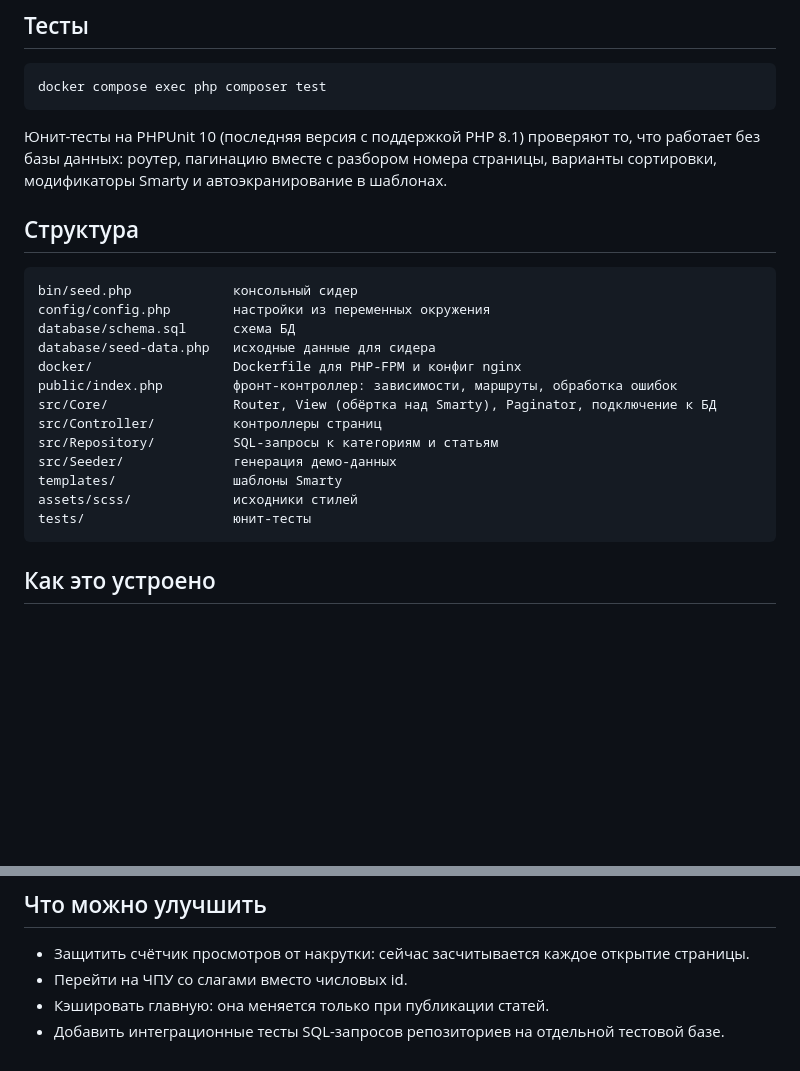
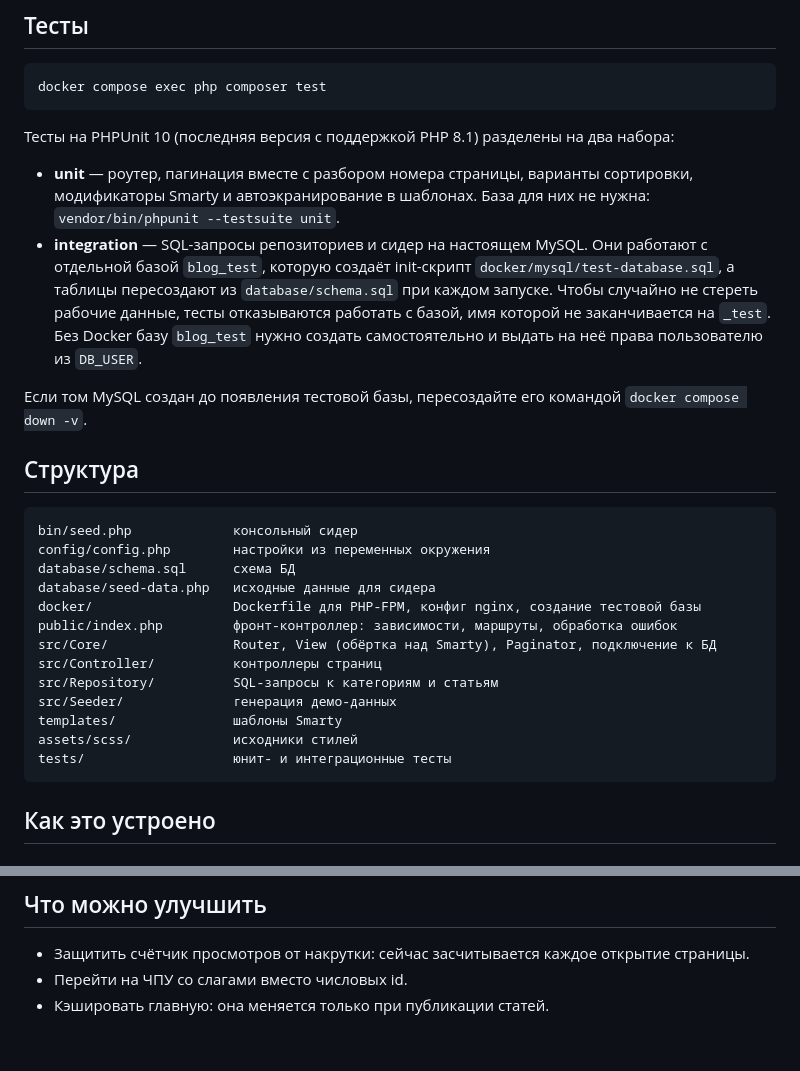
Before and after one commit to bigenergy/abtest, a Markdown page: README.md, 2 parts joined by grey strips. Drawn GitHub-style; blank space fills up the shorter version.

Commit message:
Document unit and integration test suites

````diff
--- a/README.md
+++ b/README.md
@@ -53,7 +53,12 @@ php bin/seed.php --articles=200
 docker compose exec php composer test
 ```
 
-Юнит-тесты на PHPUnit 10 (последняя версия с поддержкой PHP 8.1) проверяют то, что работает без базы данных: роутер, пагинацию вместе с разбором номера страницы, варианты сортировки, модификаторы Smarty и автоэкранирование в шаблонах.
+Тесты на PHPUnit 10 (последняя версия с поддержкой PHP 8.1) разделены на два набора:
+
+- **unit** — роутер, пагинация вместе с разбором номера страницы, варианты сортировки, модификаторы Smarty и автоэкранирование в шаблонах. База для них не нужна: `vendor/bin/phpunit --testsuite unit`.
+- **integration** — SQL-запросы репозиториев и сидер на настоящем MySQL. Они работают с отдельной базой `blog_test`, которую создаёт init-скрипт `docker/mysql/test-database.sql`, а таблицы пересоздают из `database/schema.sql` при каждом запуске. Чтобы случайно не стереть рабочие данные, тесты отказываются работать с базой, имя которой не заканчивается на `_test`. Без Docker базу `blog_test` нужно создать самостоятельно и выдать на неё права пользователю из `DB_USER`.
+
+Если том MySQL создан до появления тестовой базы, пересоздайте его командой `docker compose down -v`.
 
 ## Структура
 
@@ -62,7 +67,7 @@ bin/seed.php             консольный сидер
 config/config.php        настройки из переменных окружения
 database/schema.sql      схема БД
 database/seed-data.php   исходные данные для сидера
-docker/                  Dockerfile для PHP-FPM и конфиг nginx
+docker/                  Dockerfile для PHP-FPM, конфиг nginx, создание тестовой базы
 public/index.php         фронт-контроллер: зависимости, маршруты, обработка ошибок
 src/Core/                Router, View (обёртка над Smarty), Paginator, подключение к БД
 src/Controller/          контроллеры страниц
@@ -70,7 +75,7 @@ src/Repository/          SQL-запросы к категориям и стат
 src/Seeder/              генерация демо-данных
 templates/               шаблоны Smarty
 assets/scss/             исходники стилей
-tests/                   юнит-тесты
+tests/                   юнит- и интеграционные тесты
 ```
 
 ## Как это устроено
@@ -108,4 +113,3 @@ npm run build    # или npm run watch во время разработки
 - Защитить счётчик просмотров от накрутки: сейчас засчитывается каждое открытие страницы.
 - Перейти на ЧПУ со слагами вместо числовых id.
 - Кэшировать главную: она меняется только при публикации статей.
-- Добавить интеграционные тесты SQL-запросов репозиториев на отдельной тестовой базе.
````
